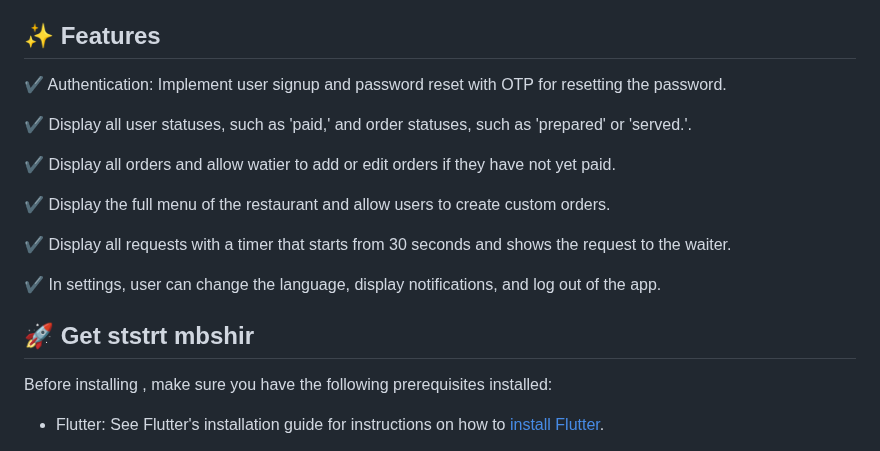
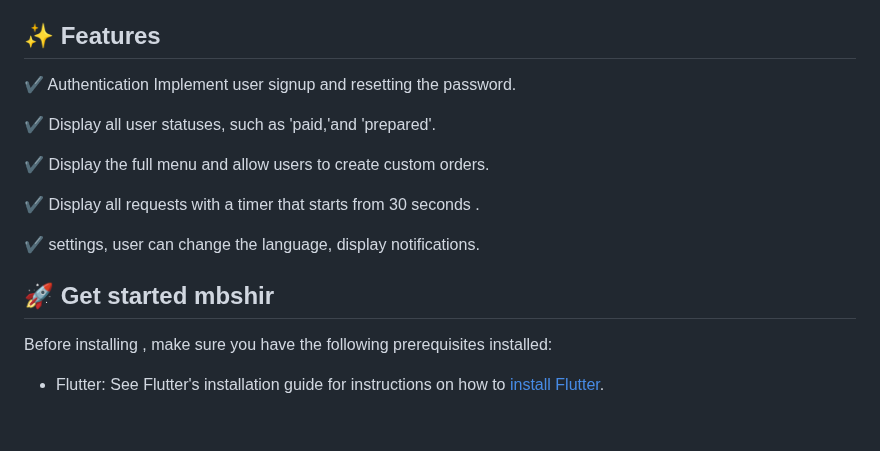
Before and after one commit to afnanalmohd/task_flutterr, a Markdown page: README.md, the part around the change. GitHub-like rendering; blank space fills up the shorter version.

```diff
--- a/README.md
+++ b/README.md
@@ -14,22 +14,20 @@ The team used <a href="https://pub.dev/packages/get">Getx</a> framework for stat
 
 ## ✨ Features
 
-✔ Authentication: Implement user signup and password reset with OTP for resetting the password.
+✔ Authentication Implement user signup and  resetting the password.
 
-✔ Display all user statuses, such as 'paid,' and order statuses, such as 'prepared' or 'served.'.
+✔ Display all user statuses, such as 'paid,'and  'prepared'.
 
-✔ Display all orders and allow watier to add or edit orders if they have not yet paid.
+✔ Display the full menu  and allow users to create custom orders.
 
-✔ Display the full menu of the restaurant and allow users to create custom orders.
+✔ Display all requests with a timer that starts from 30 seconds .
 
-✔ Display all requests with a timer that starts from 30 seconds and shows the request to the waiter.
-
-✔ In settings, user can change the language, display notifications, and log out of the app.
+✔ settings, user can change the language, display notifications.
 
 
 
 
-## 🚀 Get ststrt  mbshir
+## 🚀  Get started  mbshir
 
 Before installing , make sure you have the following prerequisites installed:
 
```
